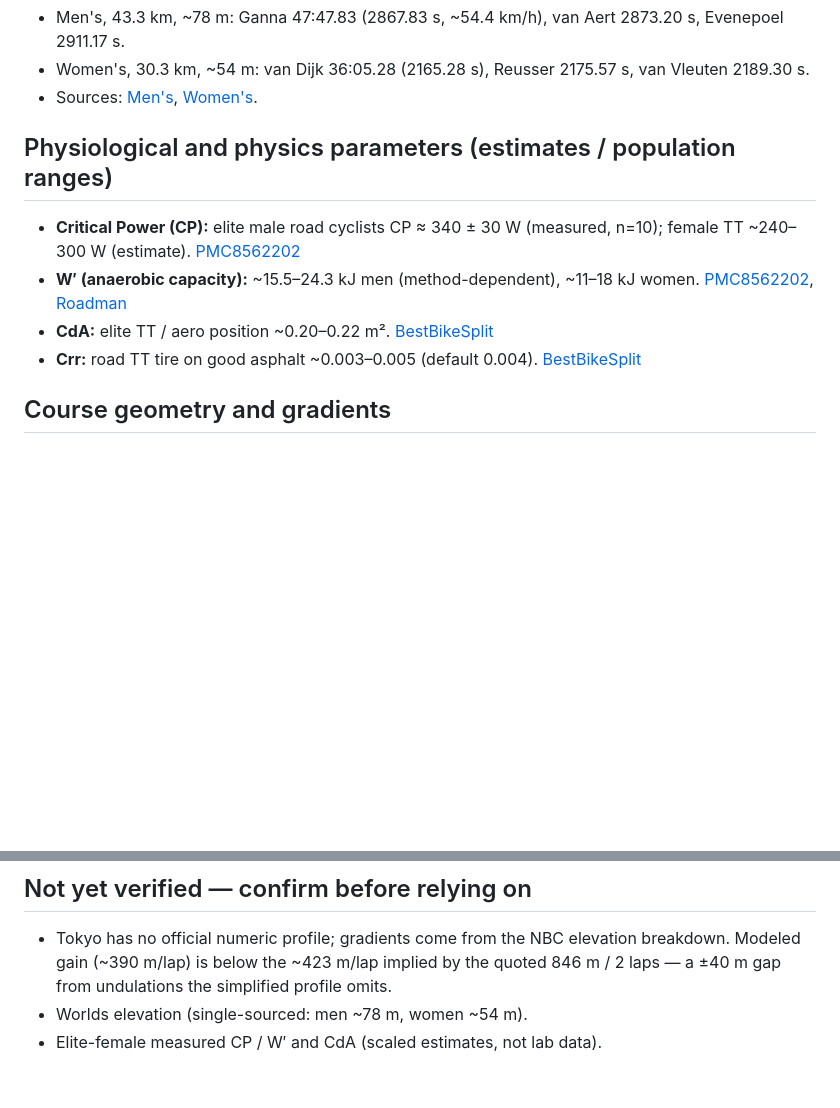
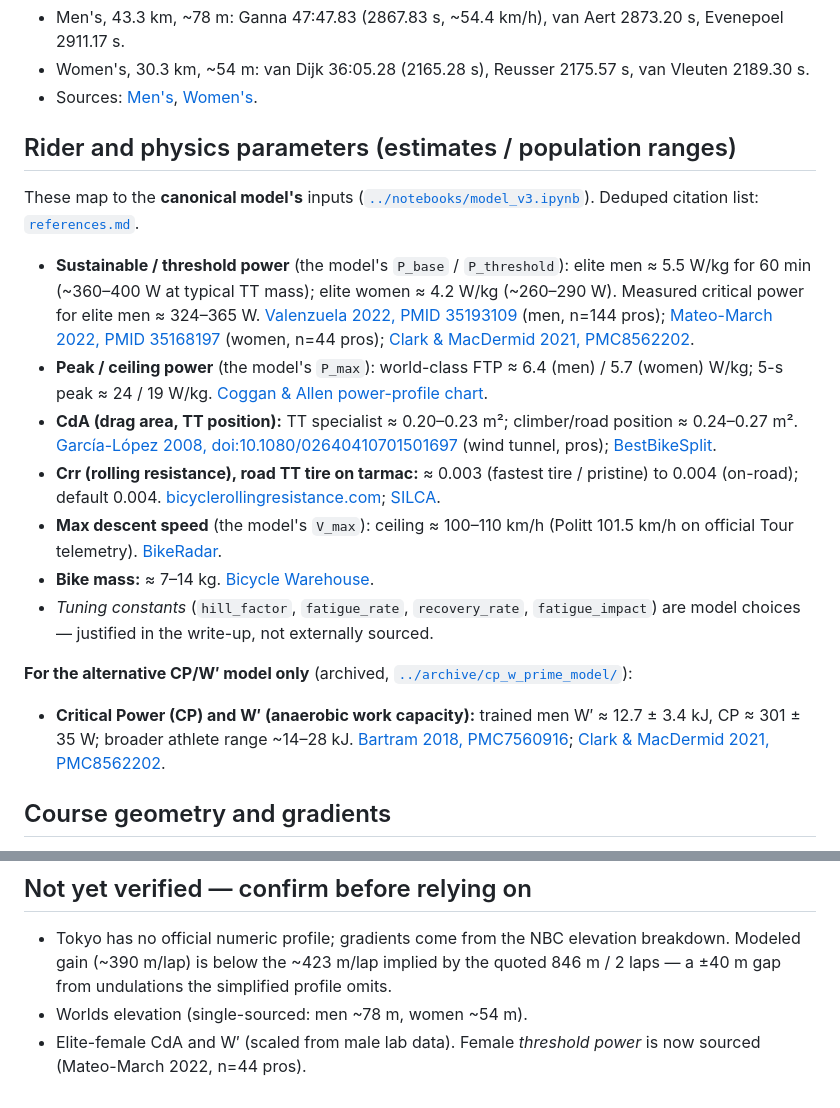
Before and after one commit to wochaotom/Cyclist-Emulator, a Markdown page: references/data-sources.md, 2 parts joined by grey strips. GitHub-like rendering; blank space fills up the shorter version.

Commit message:
Align data-sources.md parameters with canonical model; clear residual CP/W-prime and Cyclingnews framing

```diff
--- a/references/data-sources.md
+++ b/references/data-sources.md
@@ -16,12 +16,20 @@ Machine-readable in [`../data/real_results.csv`](../data/real_results.csv).
 - Women's, 30.3 km, ~54 m: van Dijk 36:05.28 (2165.28 s), Reusser 2175.57 s, van Vleuten 2189.30 s.
 - Sources: [Men's](https://en.wikipedia.org/wiki/2021_UCI_Road_World_Championships_%E2%80%93_Men's_time_trial), [Women's](https://en.wikipedia.org/wiki/2021_UCI_Road_World_Championships_%E2%80%93_Women's_time_trial).
 
-## Physiological and physics parameters (estimates / population ranges)
+## Rider and physics parameters (estimates / population ranges)
 
-- **Critical Power (CP):** elite male road cyclists CP ≈ 340 ± 30 W (measured, n=10); female TT ~240–300 W (estimate). [PMC8562202](https://pmc.ncbi.nlm.nih.gov/articles/PMC8562202/)
-- **W′ (anaerobic capacity):** ~15.5–24.3 kJ men (method-dependent), ~11–18 kJ women. [PMC8562202](https://pmc.ncbi.nlm.nih.gov/articles/PMC8562202/), [Roadman](https://roadmancycling.com/glossary/w-prime)
-- **CdA:** elite TT / aero position ~0.20–0.22 m². [BestBikeSplit](https://www.bestbikesplit.com/blog/cda-aerodynamic-drag-coefficient-cycling)
-- **Crr:** road TT tire on good asphalt ~0.003–0.005 (default 0.004). [BestBikeSplit](https://www.bestbikesplit.com/blog/rolling-resistance-cycling-triathlon)
+These map to the **canonical model's** inputs ([`../notebooks/model_v3.ipynb`](../notebooks/model_v3.ipynb)). Deduped citation list: [`references.md`](references.md).
+
+- **Sustainable / threshold power** (the model's `P_base` / `P_threshold`): elite men ≈ 5.5 W/kg for 60 min (~360–400 W at typical TT mass); elite women ≈ 4.2 W/kg (~260–290 W). Measured critical power for elite men ≈ 324–365 W. [Valenzuela 2022, PMID 35193109](https://pubmed.ncbi.nlm.nih.gov/35193109/) (men, n=144 pros); [Mateo-March 2022, PMID 35168197](https://pubmed.ncbi.nlm.nih.gov/35168197/) (women, n=44 pros); [Clark & MacDermid 2021, PMC8562202](https://pmc.ncbi.nlm.nih.gov/articles/PMC8562202/).
+- **Peak / ceiling power** (the model's `P_max`): world-class FTP ≈ 6.4 (men) / 5.7 (women) W/kg; 5-s peak ≈ 24 / 19 W/kg. [Coggan & Allen power-profile chart](https://www.cyclinganalytics.com/blog/2018/06/how-does-your-cycling-power-output-compare).
+- **CdA (drag area, TT position):** TT specialist ≈ 0.20–0.23 m²; climber/road position ≈ 0.24–0.27 m². [García-López 2008, doi:10.1080/02640410701501697](https://doi.org/10.1080/02640410701501697) (wind tunnel, pros); [BestBikeSplit](https://www.bestbikesplit.com/blog/cda-aerodynamic-drag-coefficient-cycling).
+- **Crr (rolling resistance), road TT tire on tarmac:** ≈ 0.003 (fastest tire / pristine) to 0.004 (on-road); default 0.004. [bicyclerollingresistance.com](https://www.bicyclerollingresistance.com/road-bike-reviews/continental-grand-prix-5000-tt-tr); [SILCA](https://silca.cc/blogs/silca/part-4b-rolling-resistance-and-impedance).
+- **Max descent speed** (the model's `V_max`): ceiling ≈ 100–110 km/h (Politt 101.5 km/h on official Tour telemetry). [BikeRadar](https://www.bikeradar.com/features/tour-de-france-2019-in-numbers).
+- **Bike mass:** ≈ 7–14 kg. [Bicycle Warehouse](https://bicyclewarehouse.com/blogs/news/how-much-does-a-bicycle-weigh).
+- *Tuning constants* (`hill_factor`, `fatigue_rate`, `recovery_rate`, `fatigue_impact`) are model choices — justified in the write-up, not externally sourced.
+
+**For the alternative CP/W′ model only** (archived, [`../archive/cp_w_prime_model/`](../archive/cp_w_prime_model/)):
+- **Critical Power (CP) and W′ (anaerobic work capacity):** trained men W′ ≈ 12.7 ± 3.4 kJ, CP ≈ 301 ± 35 W; broader athlete range ~14–28 kJ. [Bartram 2018, PMC7560916](https://pmc.ncbi.nlm.nih.gov/articles/PMC7560916/); [Clark & MacDermid 2021, PMC8562202](https://pmc.ncbi.nlm.nih.gov/articles/PMC8562202/).
 
 ## Course geometry and gradients
 
@@ -32,4 +40,4 @@ Machine-readable in [`../data/real_results.csv`](../data/real_results.csv).
 ## Not yet verified — confirm before relying on
 - Tokyo has no official numeric profile; gradients come from the NBC elevation breakdown. Modeled gain (~390 m/lap) is below the ~423 m/lap implied by the quoted 846 m / 2 laps — a ±40 m gap from undulations the simplified profile omits.
 - Worlds elevation (single-sourced: men ~78 m, women ~54 m).
-- Elite-female measured CP / W′ and CdA (scaled estimates, not lab data).
+- Elite-female CdA and W′ (scaled from male lab data). Female *threshold power* is now sourced (Mateo-March 2022, n=44 pros).
```
Also changed, not shown: docs/course-parameterization.md (+2 -2 lines).
